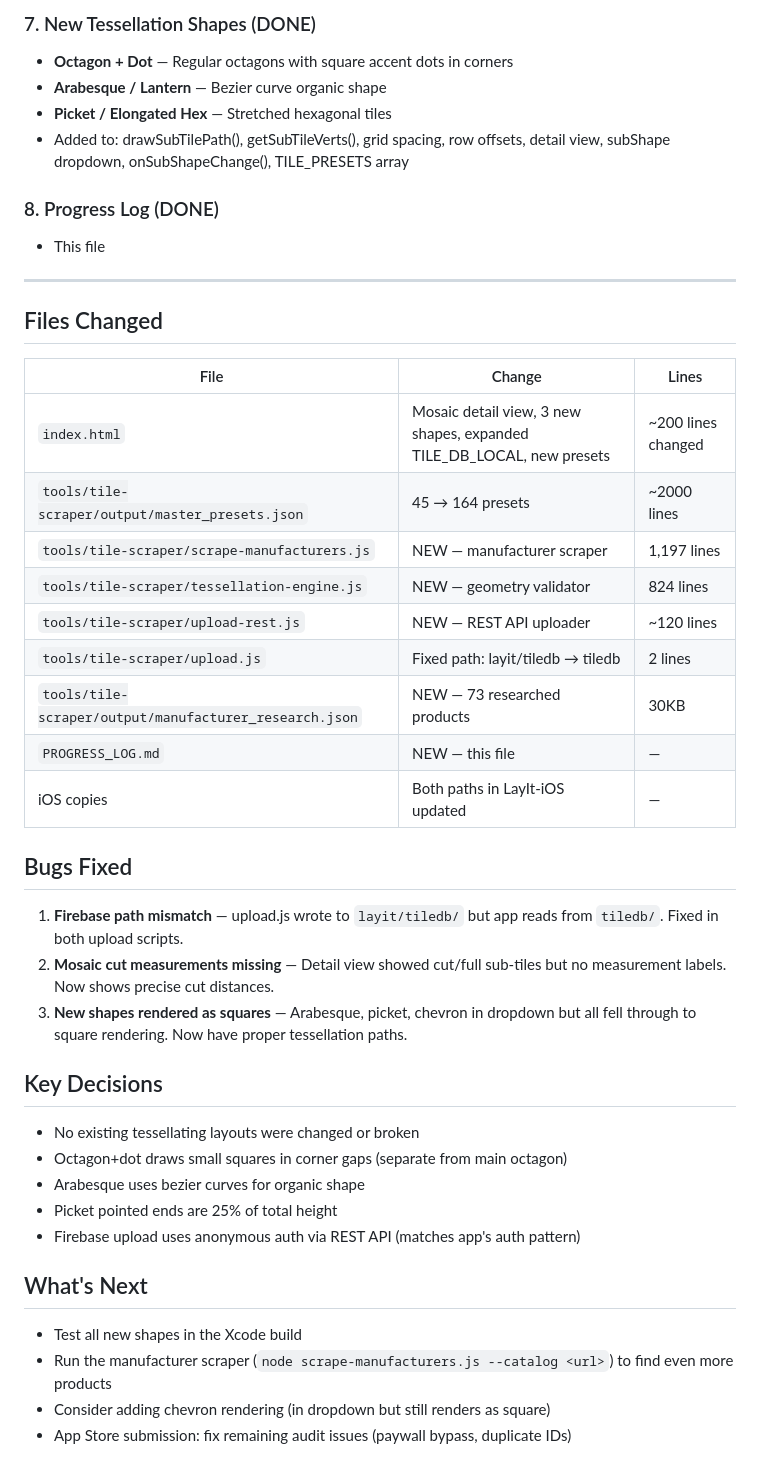
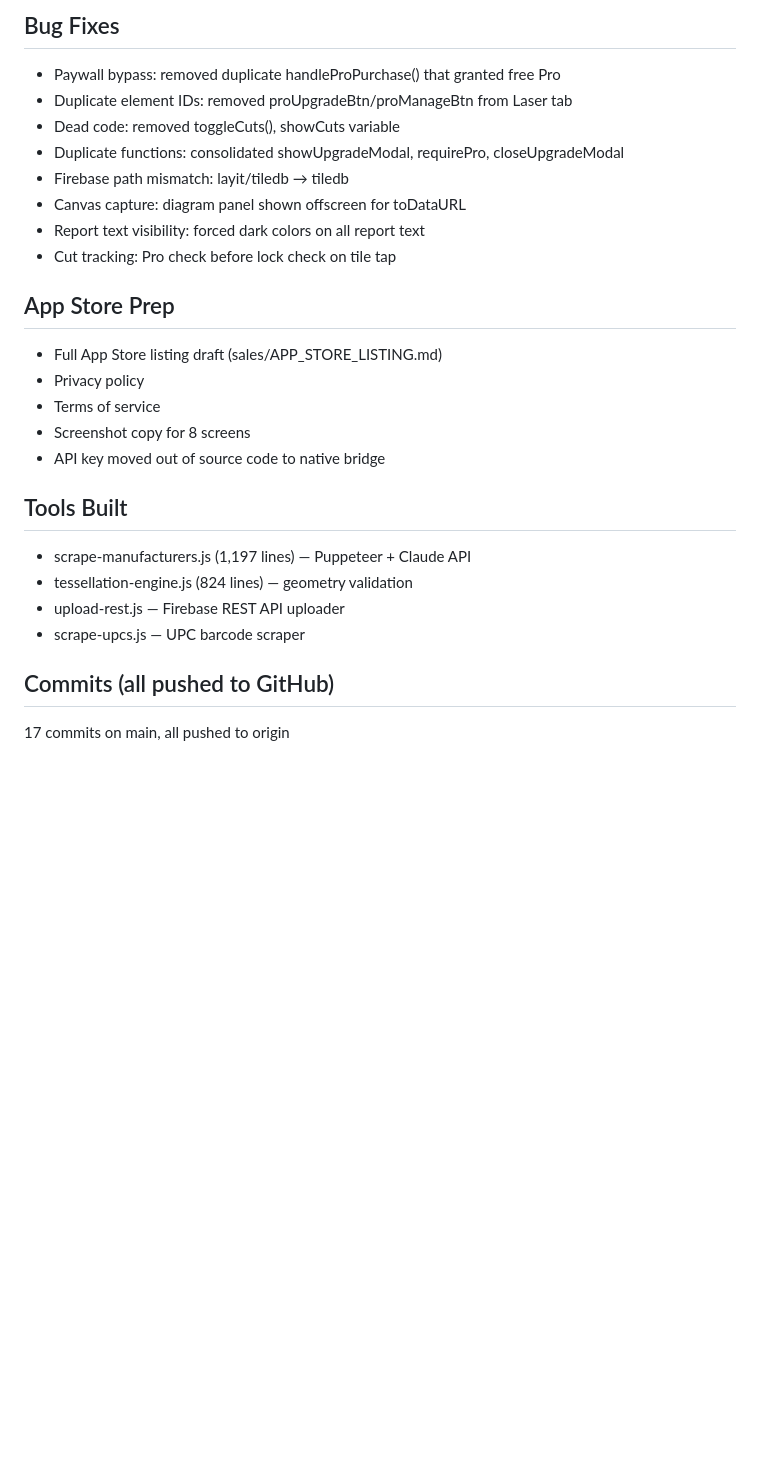
Before and after one commit to talktosims/layit, a Markdown page: PROGRESS_LOG.md, the part around one of its changes. GitHub-like rendering; blank space fills up the shorter version.

```diff
--- a/PROGRESS_LOG.md
+++ b/PROGRESS_LOG.md
@@ -48,43 +58,26 @@ All 8 tasks completed. Tile database expanded from 45 to 164 presets, 3 new tess
 
-### 7. New Tessellation Shapes (DONE)
-- **Octagon + Dot** — Regular octagons with square accent dots in corners
-- **Arabesque / Lantern** — Bezier curve organic shape
-- **Picket / Elongated Hex** — Stretched hexagonal tiles
-- Added to: drawSubTilePath(), getSubTileVerts(), grid spacing, row offsets, detail view, subShape dropdown, onSubShapeChange(), TILE_PRESETS array
+## Bug Fixes
+- Paywall bypass: removed duplicate handleProPurchase() that granted free Pro
+- Duplicate element IDs: removed proUpgradeBtn/proManageBtn from Laser tab
+- Dead code: removed toggleCuts(), showCuts variable
+- Duplicate functions: consolidated showUpgradeModal, requirePro, closeUpgradeModal
+- Firebase path mismatch: layit/tiledb → tiledb
+- Canvas capture: diagram panel shown offscreen for toDataURL
+- Report text visibility: forced dark colors on all report text
+- Cut tracking: Pro check before lock check on tile tap
 
-### 8. Progress Log (DONE)
-- This file
+## App Store Prep
+- Full App Store listing draft (sales/APP_STORE_LISTING.md)
+- Privacy policy
+- Terms of service
+- Screenshot copy for 8 screens
+- API key moved out of source code to native bridge
 
----
+## Tools Built
+- scrape-manufacturers.js (1,197 lines) — Puppeteer + Claude API
+- tessellation-engine.js (824 lines) — geometry validation
+- upload-rest.js — Firebase REST API uploader
+- scrape-upcs.js — UPC barcode scraper
 
-## Files Changed
-
-| File | Change | Lines |
-|------|--------|-------|
-| `index.html` | Mosaic detail view, 3 new shapes, expanded TILE_DB_LOCAL, new presets | ~200 lines changed |
-| `tools/tile-scraper/output/master_presets.json` | 45 → 164 presets | ~2000 lines |
-| `tools/tile-scraper/scrape-manufacturers.js` | NEW — manufacturer scraper | 1,197 lines |
-| `tools/tile-scraper/tessellation-engine.js` | NEW — geometry validator | 824 lines |
-| `tools/tile-scraper/upload-rest.js` | NEW — REST API uploader | ~120 lines |
-| `tools/tile-scraper/upload.js` | Fixed path: layit/tiledb → tiledb | 2 lines |
-| `tools/tile-scraper/output/manufacturer_research.json` | NEW — 73 researched products | 30KB |
-| `PROGRESS_LOG.md` | NEW — this file | — |
-| iOS copies | Both paths in LayIt-iOS updated | — |
-
-## Bugs Fixed
-1. **Firebase path mismatch** — upload.js wrote to `layit/tiledb/` but app reads from `tiledb/`. Fixed in both upload scripts.
-2. **Mosaic cut measurements missing** — Detail view showed cut/full sub-tiles but no measurement labels. Now shows precise cut distances.
-3. **New shapes rendered as squares** — Arabesque, picket, chevron in dropdown but all fell through to square rendering. Now have proper tessellation paths.
-
-## Key Decisions
-- No existing tessellating layouts were changed or broken
-- Octagon+dot draws small squares in corner gaps (separate from main octagon)
-- Arabesque uses bezier curves for organic shape
-- Picket pointed ends are 25% of total height
-- Firebase upload uses anonymous auth via REST API (matches app's auth pattern)
-
-## What's Next
-- Test all new shapes in the Xcode build
-- Run the manufacturer scraper (`node scrape-manufacturers.js --catalog <url>`) to find even more products
-- Consider adding chevron rendering (in dropdown but still renders as square)
-- App Store submission: fix remaining audit issues (paywall bypass, duplicate IDs)
+## Commits (all pushed to GitHub)
+17 commits on main, all pushed to origin
```
Also changed, not shown: other parts of PROGRESS_LOG.md (+45 -35 lines).
